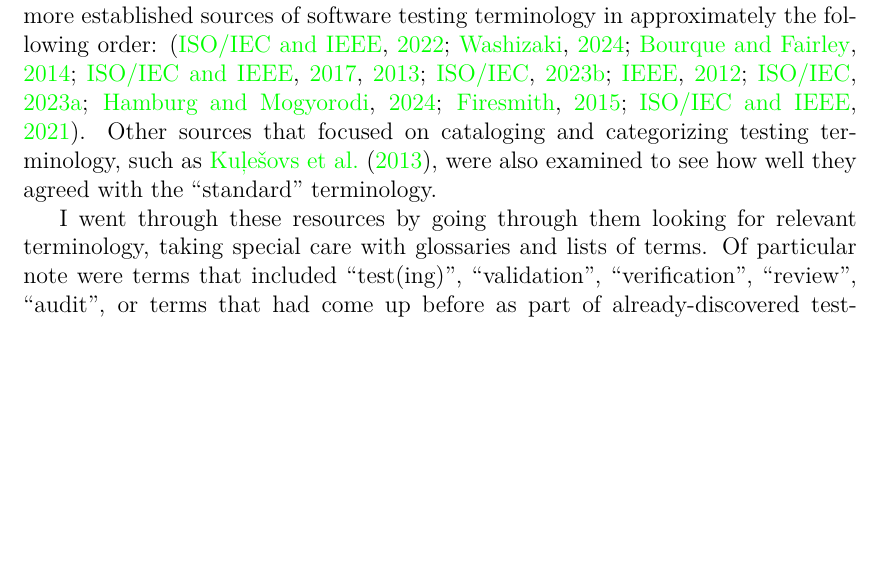
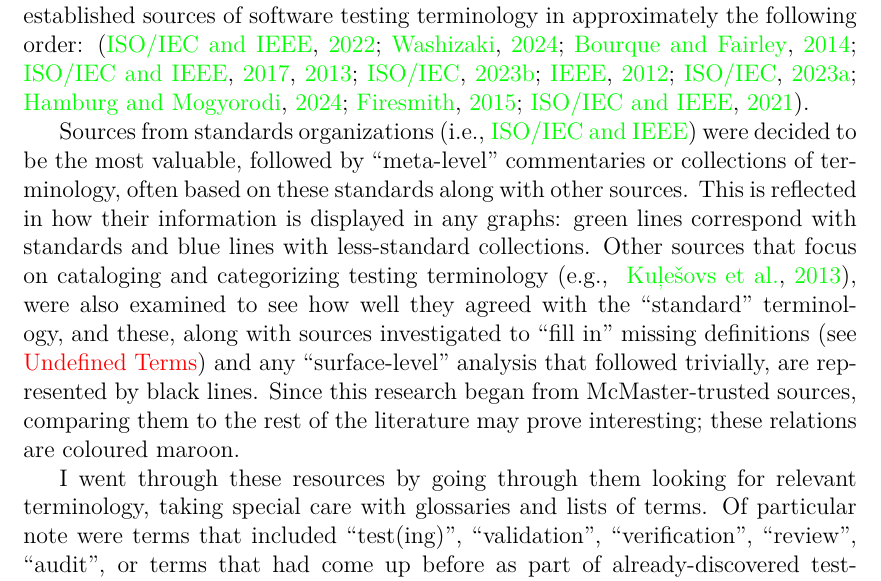
Before and after one commit to samm82/TestingTesting, a LaTeX thesis (notes.tex, which reads chapters/03_notes.tex): part of page 14 of 77, cut so that both start at the same text, the shorter picture padded with empty space. The pictures show the PDF file notes.pdf that the author committed with the source.

Commit message:
Added discussion of categories of sources
Provides explanation for colours of lines; #70

```diff
--- a/chapters/03_notes.tex
+++ b/chapters/03_notes.tex
@@ -272,9 +272,20 @@
 following order:
 (\citealp{IEEE2022, SWEBOK2024, SWEBOK2014, IEEE2017, IEEE2013, ISO_IEC2023b,
       IEEE2012, ISO_IEC2023a}; \citealpISTQB{}; \citealp{Firesmith2015, IEEE2021}).
-Other sources that focused on cataloging and categorizing testing terminology,
-such as \citet{KuļešovsEtAl2013}, were also examined to see how well they
-agreed with the ``standard'' terminology.
+
+Sources from standards organizations (i.e., \citeauthor{IEEE2022}) were decided
+to be the most valuable, followed by ``meta-level'' commentaries or collections
+of terminology, often based on these standards along with other sources. This
+is reflected in how their information is displayed in any graphs: green lines
+correspond with standards and blue lines with less-standard collections.
+Other sources that focus on cataloging and categorizing testing terminology
+\citep[e.g.,~][]{KuļešovsEtAl2013}, were also examined to see how well they
+agreed with the ``standard'' terminology, and these, along with sources
+investigated to ``fill in'' missing definitions (see \nameref{undef-terms})
+and any ``surface-level'' analysis that followed trivially, are represented by
+black lines. Since this research began from McMaster-trusted sources, comparing
+them to the rest of the literature may prove interesting; these relations are
+coloured maroon.
 
 I went through these resources by going through them looking for relevant
 terminology, taking special care with glossaries and lists of terms. Of
```
Also changed, not shown: notes.pdf, thesis.pdf, chapters/03_notes.tex (3 more changed lines).
